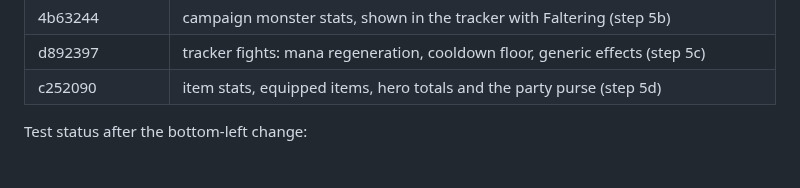
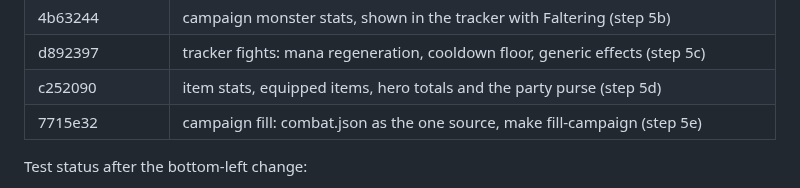
Before and after one commit to Ko-stant/dungeon-campaign-engine, a Markdown page: docs/UPGRADE_AND_PIVOT_TODO.md, the part around one of its changes. Drawn GitHub-style.

Commit message:
Docs: record the campaign fill commit
Co-Authored-By: Claude Opus 5.5 <noreply@anthropic.com>

```diff
--- a/docs/UPGRADE_AND_PIVOT_TODO.md
+++ b/docs/UPGRADE_AND_PIVOT_TODO.md
@@ -87,6 +87,7 @@ Commits (oldest first):
 | 4b63244 | campaign monster stats, shown in the tracker with Faltering (step 5b) |
 | d892397 | tracker fights: mana regeneration, cooldown floor, generic effects (step 5c) |
 | c252090 | item stats, equipped items, hero totals and the party purse (step 5d) |
+| 7715e32 | campaign fill: combat.json as the one source, make fill-campaign (step 5e) |
 
 Test status after the bottom-left change:
 - `make test`: 102 Go tests, 0 failures (DB tests skip without a URL).
```
Also changed, not shown: other parts of docs/UPGRADE_AND_PIVOT_TODO.md (+1 -1 lines).
